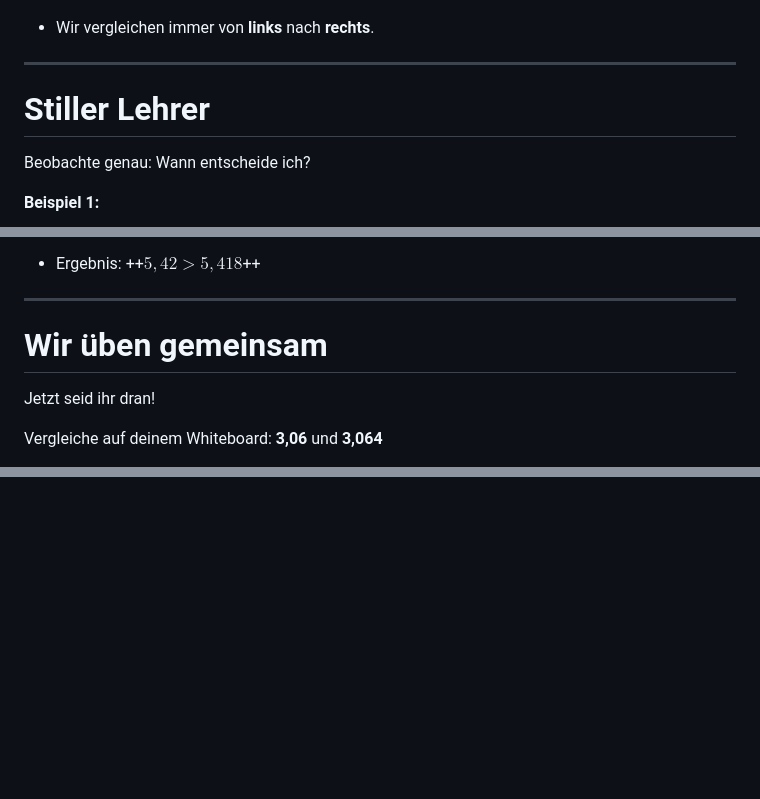
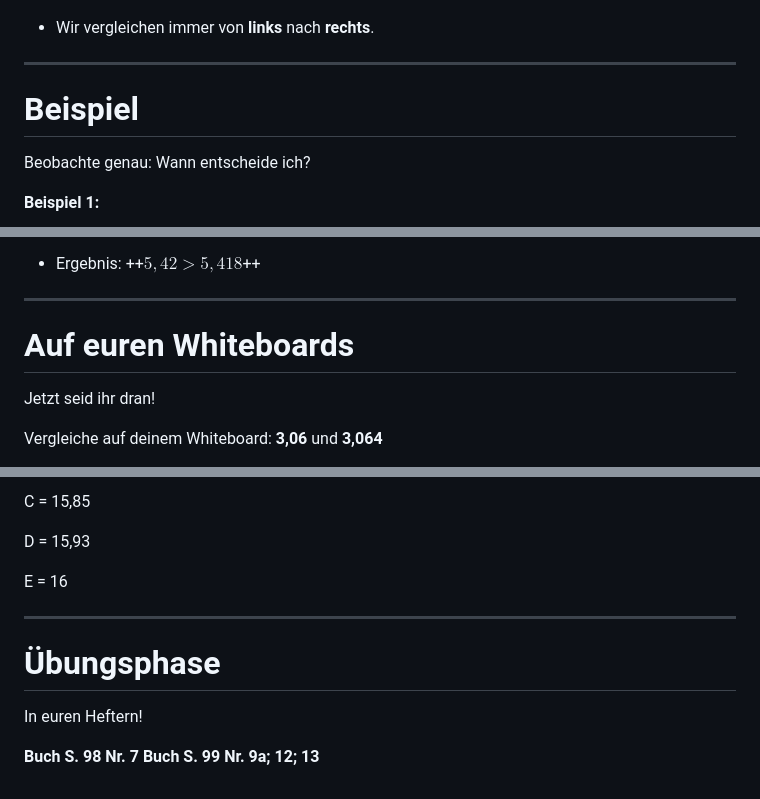
Before and after one commit to zefanja/tafelbilder, a Markdown page: src/Dezimalzahlen vergleichen.md, 3 parts joined by grey strips. Rendered like a GitHub page; blank space fills up the shorter version.

```diff
--- a/src/Dezimalzahlen vergleichen.md
+++ b/src/Dezimalzahlen vergleichen.md
@@ -65,7 +65,7 @@ Wenn wir Dezimalzahlen vergleichen, schauen wir uns die Ziffern immer in einer b
 
 <div class="callout info">
 
-# Stiller Lehrer
+# Beispiel
 Beobachte genau: Wann entscheide ich?
 </div>
 
@@ -198,7 +198,7 @@ Ich schreibe sie untereinander (Komma unter Komma).
 
 <div class="callout success">
 
-# Wir üben gemeinsam
+# Auf euren Whiteboards
 Jetzt seid ihr dran!
 </div>
 
@@ -244,0 +334,17 @@ Zeigt mir eure Whiteboards!
+C = 15,85
+
+D = 15,93
+
+E = 16
+</div>
+
+---
+
+<div class="callout success">
+
+  # Übungsphase
+  In euren Heftern!
+</div>
+
+**Buch S. 98 Nr. 7**
+**Buch S. 99 Nr. 9a; 12; 13**
```
Also changed, not shown: other parts of src/Dezimalzahlen vergleichen.md (+89 -0 lines), src/image-1.png (added), src/image-2.png (added), src/image.png (added).
